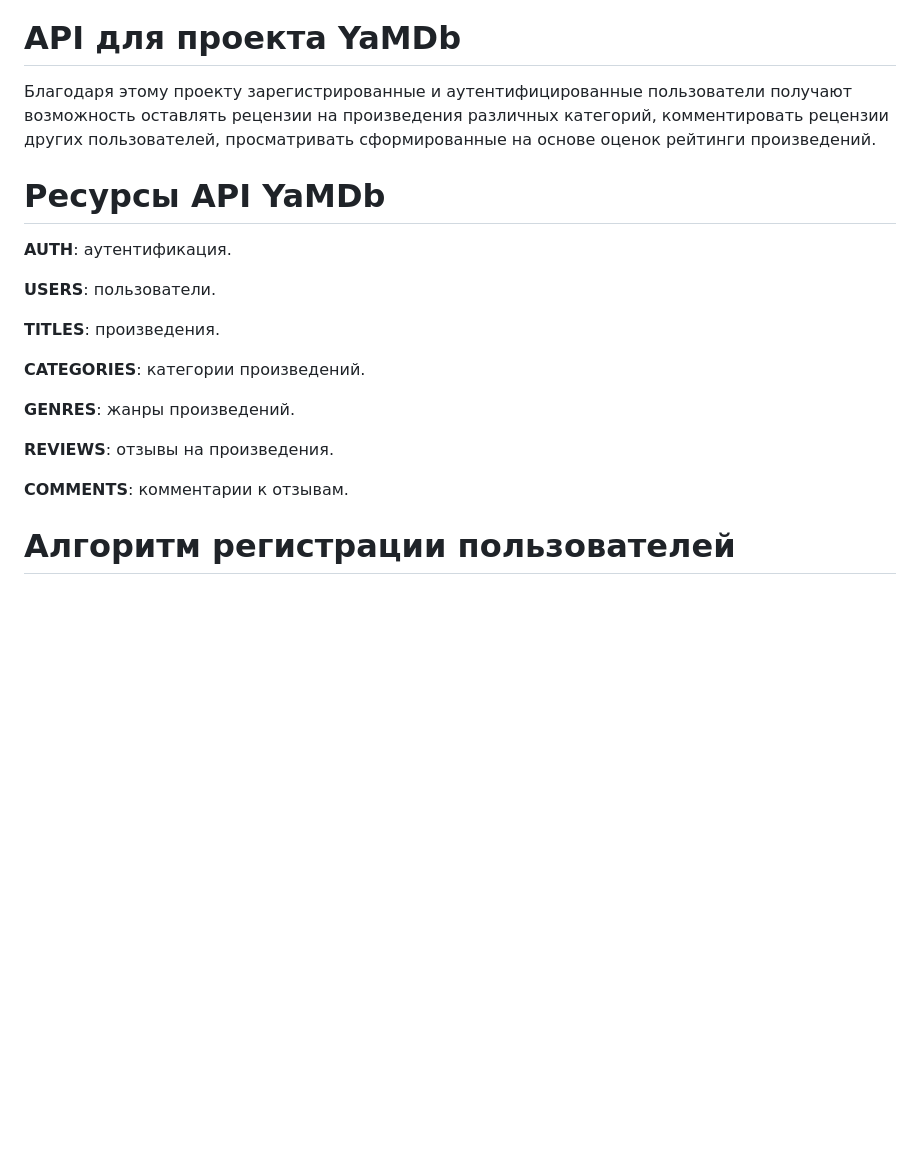
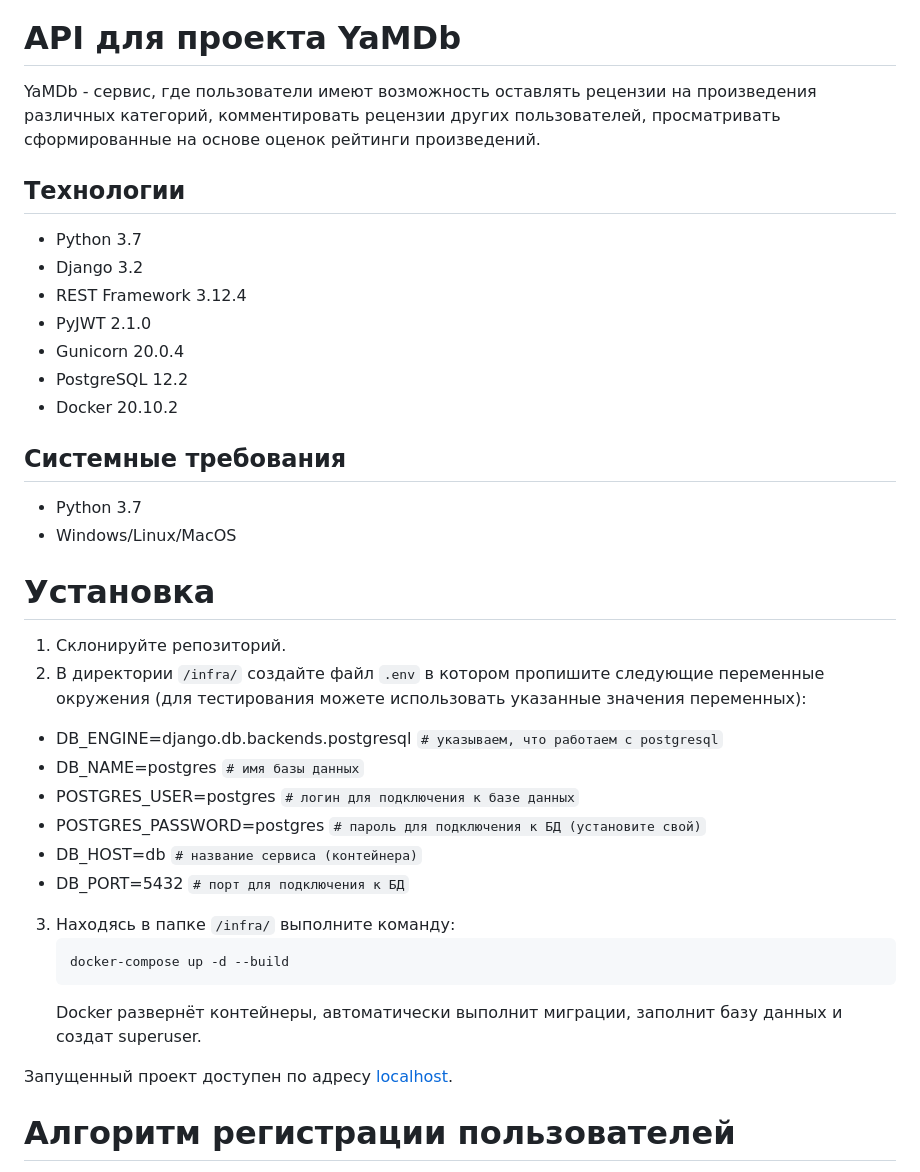
Before and after one commit to a-prokopenko/yamdb_final, a Markdown page: README.md, the part around one of its changes. Rendered like a GitHub page; blank space fills up the shorter version.

````diff
--- a/README.md
+++ b/README.md
@@ -1,22 +1,38 @@
 [![api_yamdb workflow](https://github.com/a-prokopenko/yamdb_final/actions/workflows/yamdb_workflow.yml/badge.svg)](https://github.com/a-prokopenko/yamdb_final/actions/workflows/yamdb_workflow.yml)
 
 # API для проекта YaMDb
-Благодаря этому проекту зарегистрированные и аутентифицированные пользователи получают возможность оставлять рецензии на произведения различных категорий, комментировать рецензии других пользователей, просматривать сформированные на основе оценок рейтинги произведений.
+YaMDb - сервис, где пользователи имеют возможность оставлять рецензии на произведения различных категорий, комментировать рецензии других пользователей, просматривать сформированные на основе оценок рейтинги произведений.
 
-# Ресурсы API YaMDb
-**AUTH**: аутентификация.
+## Технологии
+ - Python 3.7
+ - Django 3.2
+ - REST Framework 3.12.4
+ - PyJWT 2.1.0
+ - Gunicorn 20.0.4
+ - PostgreSQL 12.2
+ - Docker 20.10.2
 
-**USERS**: пользователи.
+## Системные требования
+- Python 3.7
+- Windows/Linux/MacOS
 
-**TITLES**: произведения.
+# Установка
+1. Склонируйте репозиторий.
+2. В директории `/infra/` создайте файл `.env` в котором пропишите следующие переменные окружения (для тестирования можете использовать указанные значения переменных):
+ - DB_ENGINE=django.db.backends.postgresql `# указываем, что работаем с postgresql`
+ - DB_NAME=postgres `# имя базы данных`
+ - POSTGRES_USER=postgres `# логин для подключения к базе данных`
+ - POSTGRES_PASSWORD=postgres `# пароль для подключения к БД (установите свой)`
+ - DB_HOST=db `# название сервиса (контейнера)`
+ - DB_PORT=5432 `# порт для подключения к БД`
+3. Находясь в папке `/infra/` выполните команду:
+    ```
+    docker-compose up -d --build
+    ```
+   Docker развернёт контейнеры, автоматически выполнит миграции, заполнит базу данных и создат superuser.
 
-**CATEGORIES**: категории произведений.
 
-**GENRES**: жанры произведений.
-
-**REVIEWS**: отзывы на произведения.
-
-**COMMENTS**: комментарии к отзывам.
+Запущенный проект доступен по адресу [localhost](http://localhost/).
 
 # Алгоритм регистрации пользователей
 - Отправить POST-запрос с параметрами username и email на `/api/v1/auth/signup/`
````
Also changed, not shown: other parts of README.md (+0 -18 lines).
